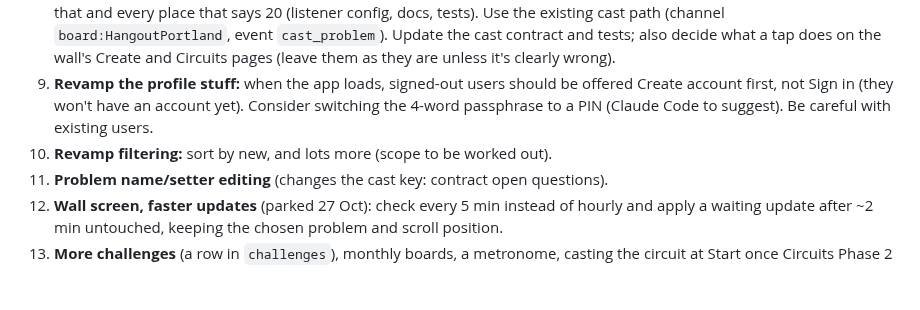
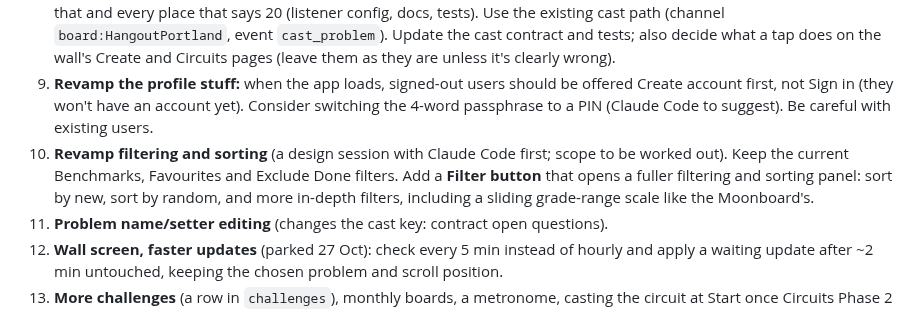
Before and after one commit to rlmck/projectboard, a Markdown page: TODO.md, the part around the change. Drawn GitHub-style; blank space fills up the shorter version.

Commit message:
TODO: expand item 10 to filtering and sorting (Filter button, new, random, grade slider)

```diff
--- a/TODO.md
+++ b/TODO.md
@@ -25,7 +25,7 @@ Ross's one to-do list for Project Board, shared by the claude.ai project chat an
 ## App design and features
 8. **Wall screen auto-cast and a 15-minute idle:** on the wall screen only, tapping a problem in the list lights it on the board straight away, with no Cast / Light it up button. The wall's pick always takes over, whatever is on the board (the idle pattern or a phone's cast): the latest cast wins. Phones keep their Cast button. If nobody has cast for 15 minutes (any source; every cast resets the timer), the Pi goes back to the idle pattern; today the idle starts after 20 minutes, so change that and every place that says 20 (listener config, docs, tests). Use the existing cast path (channel `board:HangoutPortland`, event `cast_problem`). Update the cast contract and tests; also decide what a tap does on the wall's Create and Circuits pages (leave them as they are unless it's clearly wrong).
 9. **Revamp the profile stuff:** when the app loads, signed-out users should be offered Create account first, not Sign in (they won't have an account yet). Consider switching the 4-word passphrase to a PIN (Claude Code to suggest). Be careful with existing users.
-10. **Revamp filtering:** sort by new, and lots more (scope to be worked out).
+10. **Revamp filtering and sorting** (a design session with Claude Code first; scope to be worked out). Keep the current Benchmarks, Favourites and Exclude Done filters. Add a **Filter button** that opens a fuller filtering and sorting panel: sort by new, sort by random, and more in-depth filters, including a sliding grade-range scale like the Moonboard's.
 11. **Problem name/setter editing** (changes the cast key: contract open questions).
 12. **Wall screen, faster updates** (parked 27 Oct): check every 5 min instead of hourly and apply a waiting update after ~2 min untouched, keeping the chosen problem and scroll position.
 13. **More challenges** (a row in `challenges`), monthly boards, a metronome, casting the circuit at Start once Circuits Phase 2 exists.
```
